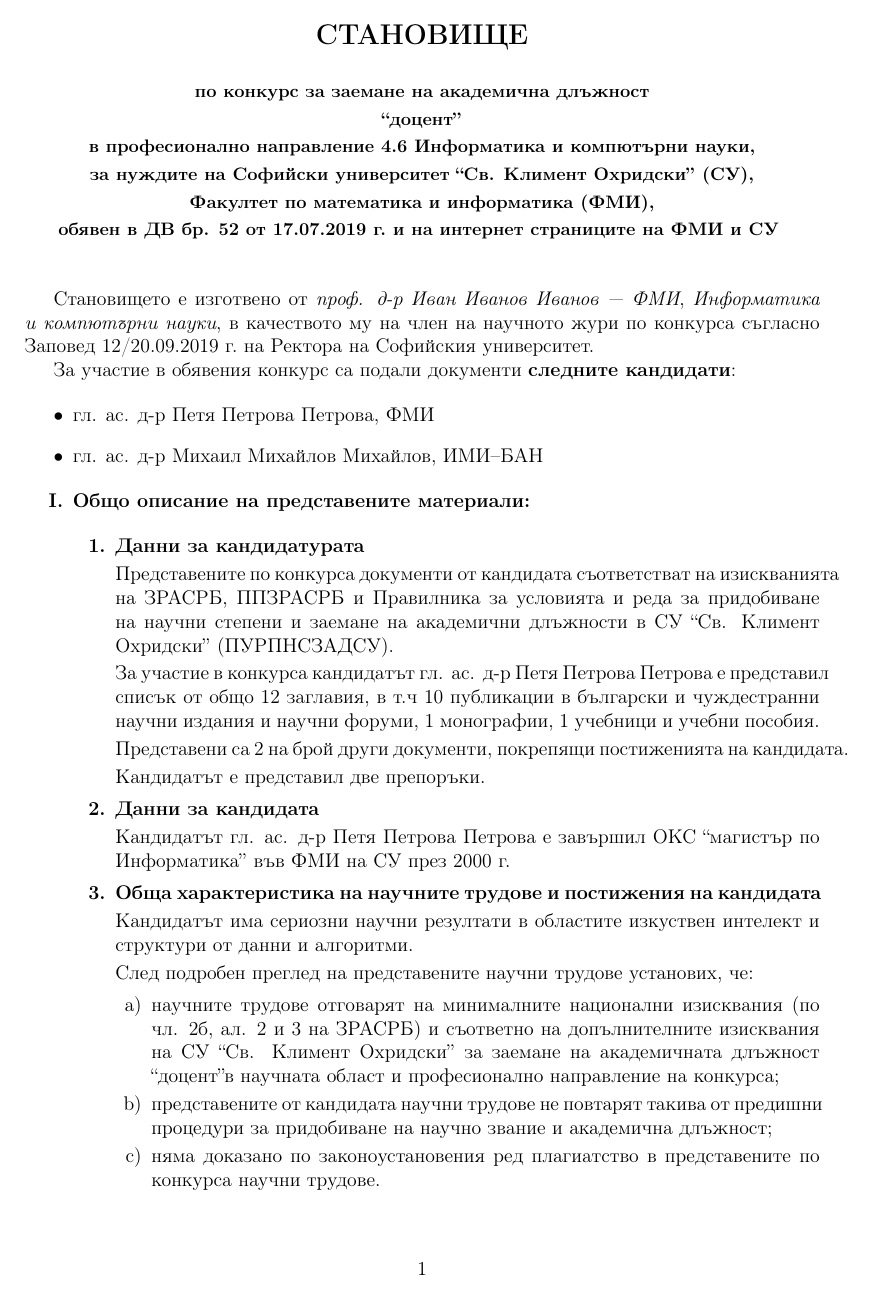
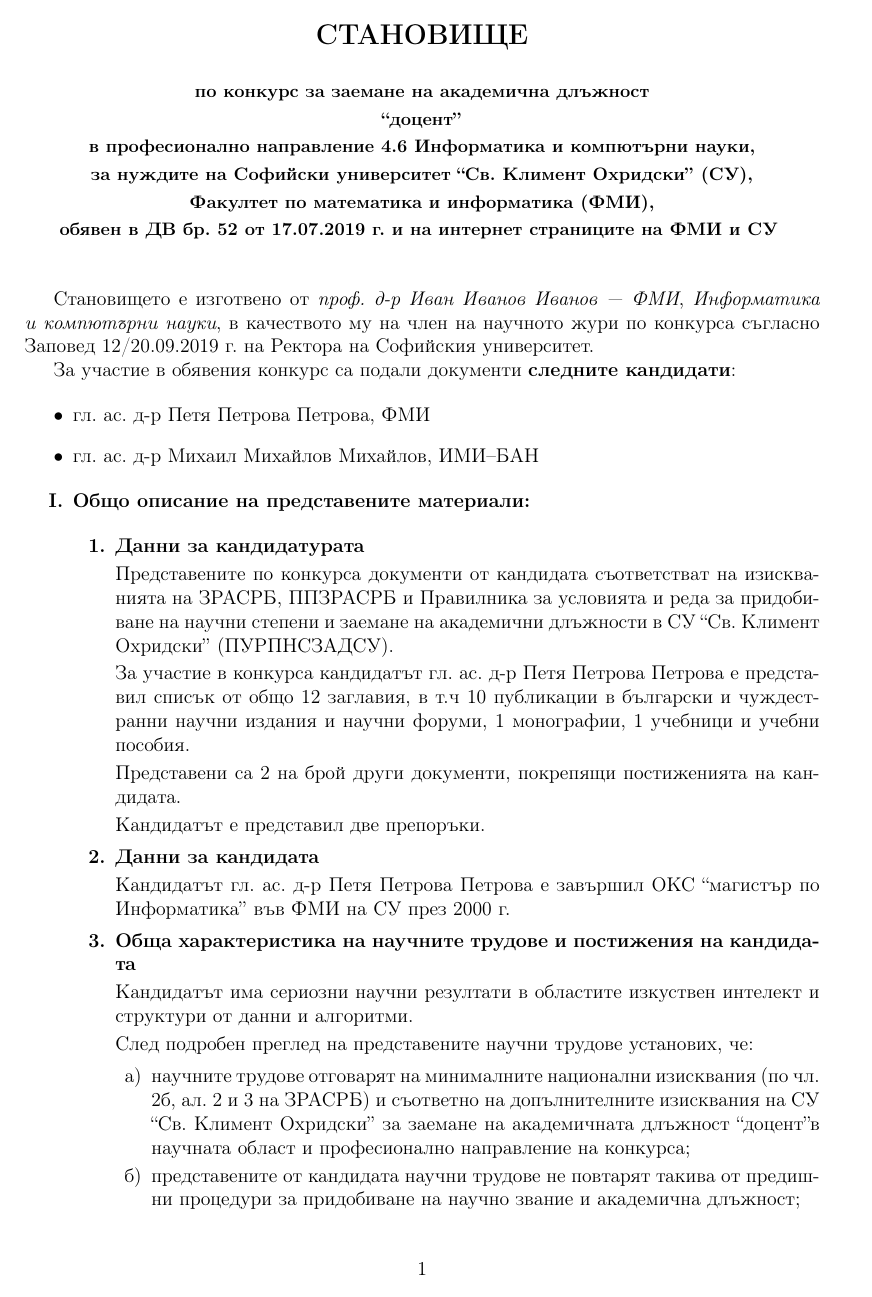
Before and after one commit to triffon/fmi-templates, a LaTeX problem sheet (examples/fmistatement_example.tex, which reads fmirs.cls): page 1 of 2. Compiled offline with pdfLaTeX.

Commit message:
Обобщаване на шаблона за рецензии и становища чрез опции
Добавяне на опции за позиция

```diff
--- a/examples/fmistatement_example.tex
+++ b/examples/fmistatement_example.tex
@@ -1,6 +1,4 @@
-\documentclass{fmistatement}
-
-\position{\assocprof} % доцент
+\documentclass[statement,assocprof,bulgarian]{fmirs}
 
 \profarea{4.6 Информатика и компютърни науки}
 
--- a/fmistatement.cls
+++ b/fmirs.cls
@@ -3,18 +3,51 @@
 %%%%%%%%%%%%%%%%%%%%%%%%%%%%%%%
 
 \NeedsTeXFormat{LaTeX2e}
-\ProvidesClass{fmistatement}[2019/11/26 v0.3 Faculty of Mathematics and Informatics statement template]
+\ProvidesClass{fmirs}[2019/11/26 v0.4 Faculty of Mathematics and Informatics template for reviews and statements]
 
 % шрифтове и кодирания
 \RequirePackage[utf8]{inputenc}
 \RequirePackage[T2A]{fontenc}
-\RequirePackageWithOptions{babel}
+\RequirePackage{babel}
+
+% становище
+\DeclareOption{statement}{
+  \def\fmi@documenttype{\fmi@statement}
+  \def\fmi@documentpreparedby{\fmi@statementpreparedby}
+  \def\fmi@thedocument{\fmi@thestatement}
+}
+
+% рецензия
+\DeclareOption{review}{
+  \def\fmi@documenttype{\fmi@review}
+  \def\fmi@documentpreparedby{\fmi@reviewpreparedby}
+  \def\fmi@thedocument{\fmi@thereview}
+}
+
+% доцент
+\DeclareOption{assocprof}{
+  \def\fmi@position{``\fmi@assocprof''}
+}
+
+% професор
+\DeclareOption{prof}{
+  \def\fmi@position{``\fmi@prof''}
+}
 
 \DeclareOption{bulgarian}{
   % български език
+  \PassOptionsToPackage{bulgarian}{babel}
 
-  \def\assocprof{доцент}
-  \def\prof{професор}
+  \def\fmi@statement{становище}
+  \def\fmi@statementpreparedby{Становището е изготвено от}
+  \def\fmi@thestatement{становището}
+
+  \def\fmi@review{рецензия}
+  \def\fmi@reviewpreparedby{Рецензията е изготвена от}
+  \def\fmi@thereview{рецензията}
+
+  \def\fmi@assocprof{доцент}
+  \def\fmi@prof{професор}
 
   \def\fmi@singlecandidate{е подал документи \textbf{единствен кандидат}}
   \def\fmi@manycandidates{са подали документи \textbf{следните кандидати}}
@@ -40,14 +73,14 @@
     НЕ \fi%
     препоръчвам}
 
-  %%%%%%%%%%%%%%%%%%%%%%%%%%%%%%%%%%%%%%
-  %%%%%% Структура на становището %%%%%%
-  %%%%%%%%%%%%%%%%%%%%%%%%%%%%%%%%%%%%%%
+  %%%%%%%%%%%%%%%%%%%%%%%%%%%%%%%%%%%%
+  %%%%%% Структура на документа %%%%%%
+  %%%%%%%%%%%%%%%%%%%%%%%%%%%%%%%%%%%%
 
   \def\statementhead{
     \begin{center}
       \onehalfspacing
-      \Large\bfseries\MakeUppercase{Становище}\\[2ex]
+      \Large\bfseries\MakeUppercase{\fmi@documenttype}\\[2ex]
       \small
       по конкурс за заемане на академична длъжност\\
       \fmi@position\\
@@ -59,7 +92,7 @@
     \end{center}}
 
   \def\statementbody{
-    Становището е изготвено от \fmi@reviewer, \fmi@reviewerprofarea, в качеството му на член на научното жури по конкурса съгласно Заповед \fmi@orderno/\fmi@orderdate\ на Ректора на Софийския университет.
+    \fmi@documentpreparedby\ \fmi@reviewer, \fmi@reviewerprofarea, в качеството му на член на научното жури по конкурса съгласно Заповед \fmi@orderno/\fmi@orderdate\ на Ректора на Софийския университет.
 
     За участие в обявения конкурс \fmi@candidatenumber:
 
@@ -128,7 +161,7 @@
   \def\statementfoot{
     \vspace{5ex}
     \begin{tabular*}\textwidth{l@{\extracolsep{\fill}}p{22em}}
-      \@date & Изготвил становището: \makebox[10em]\hrulefill\\
+      \@date & Изготвил \fmi@thedocument: \makebox[10em]\hrulefill\\
              & \small\fmi@reviewer
     \end{tabular*}}
 
@@ -136,8 +169,18 @@
 
 \DeclareOption{english}{
   % English
-  \def\assocprof{Associate Professor}
-  \def\prof{Professor}
+  \PassOptionsToPackage{english}{babel}
+
+  \def\fmi@statement{statement}
+  \def\fmi@statementpreparedby{This statement is written and submitted by}
+  \def\fmi@thestatement{the statement} % не се използва
+
+  \def\fmi@review{review}
+  \def\fmi@reviewpreparedby{This review is written and submitted by}
+  \def\fmi@thereview{the review} % не се използва
+
+  \def\fmi@assocprof{Associate Professor}
+  \def\fmi@prof{Professor}
 
   \def\fmi@singlecandidate{A \textbf{single candidate} has submitted an application}
   \def\fmi@manycandidates{\textbf{The following candidates} have submitted applications}
@@ -170,7 +213,7 @@
   \def\statementhead{
     \begin{center}
       \onehalfspacing
-      \Large\bfseries\MakeUppercase{Statement}\\[2ex]
+      \Large\bfseries\MakeUppercase{\fmi@documenttype}\\[2ex]
       \small
       on the competition for the academic position\\
       \fmi@position\\
@@ -182,7 +225,7 @@
     \end{center}}
 
   \def\statementbody{
-    This statement is written and submitted by \fmi@reviewer, \fmi@reviewerprofarea, appointed to the academic jury for this competition by the Rector of SU in accordance with Order \fmi@orderno/\fmi@orderdate.
+    \fmi@documentpreparedby\ \fmi@reviewer, \fmi@reviewerprofarea, appointed to the academic jury for this competition by the Rector of SU in accordance with Order \fmi@orderno/\fmi@orderdate.
 
     \fmi@candidatenumber\ for this competition:
 
@@ -260,8 +303,8 @@
 % предаване на всички непознати опции към базовия клас report
 \DeclareOption*{\PassOptionsToClass{\CurrentOption}{report}}
 
-% български език по подразбиране
-\ExecuteOptions{bulgarian}
+% становище на български език за доцент по подразбиране
+\ExecuteOptions{statement,bulgarian,assocprof}
 
 % обработка на опциите
 \ProcessOptions
@@ -291,10 +334,6 @@
 %%%%%%%%%%%%%%%%%%%%%%%%%%%%%%%%%%%%%%%%%%%%%%%%%%%%%%%%%%%%%%
 %%%%%% Команди за различните компоненти на становището %%%%%%%
 %%%%%%%%%%%%%%%%%%%%%%%%%%%%%%%%%%%%%%%%%%%%%%%%%%%%%%%%%%%%%%
-
-\def\fmi@position{\ldots}          % позиция на конкурса
-\newcommand{\position}[1]{
-  \def\fmi@position{``#1''}}
 
 \def\fmi@profarea{\ldots}          % професионално направление
 \newcommand{\profarea}[1]{
```
Also changed, not shown: examples/fmirs_template.tex (renamed from examples/fmistatement_template.tex, +8 -4 lines).
